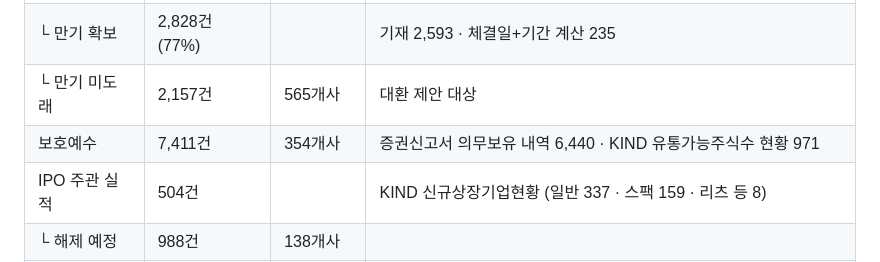
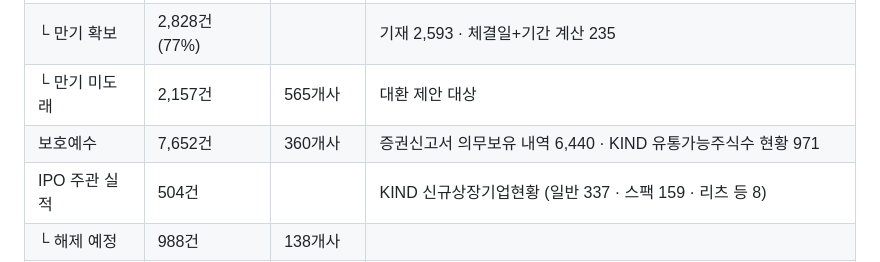
Before and after one commit to HanearlJung/oneline-clab, a Markdown page: README.md, the part around the change. GitHub-like rendering.

Commit message:
README 보호예수 건수 정정 (7,652건 · 360개사)
Co-Authored-By: Claude Fable 5.1 <noreply@anthropic.com>

```diff
--- a/README.md
+++ b/README.md
@@ -30,7 +30,7 @@ KOSPI·KOSDAQ **전체 상장사 2,652개사**를 대상으로, 보호예수 해
 | 담보대출 계약 | 3,794건 | 834개사 | 대량보유상황보고서(일반) 3,611건 + 거래소 담보제공계약 공시 1,534건 |
 | └ 만기 확보 | 2,828건 (77%) | | 기재 2,593 · 체결일+기간 계산 235 |
 | └ 만기 미도래 | 2,157건 | 565개사 | 대환 제안 대상 |
-| 보호예수 | 7,411건 | 354개사 | 증권신고서 의무보유 내역 6,440 · KIND 유통가능주식수 현황 971 |
+| 보호예수 | 7,652건 | 360개사 | 증권신고서 의무보유 내역 6,440 · KIND 유통가능주식수 현황 971 |
 | IPO 주관 실적 | 504건 | | KIND 신규상장기업현황 (일반 337 · 스팩 159 · 리츠 등 8) |
 | └ 해제 예정 | 988건 | 138개사 | |
 | 상장사 마스터 | | 2,652개사 | KOSPI 831 · KOSDAQ 1,821 |
```
